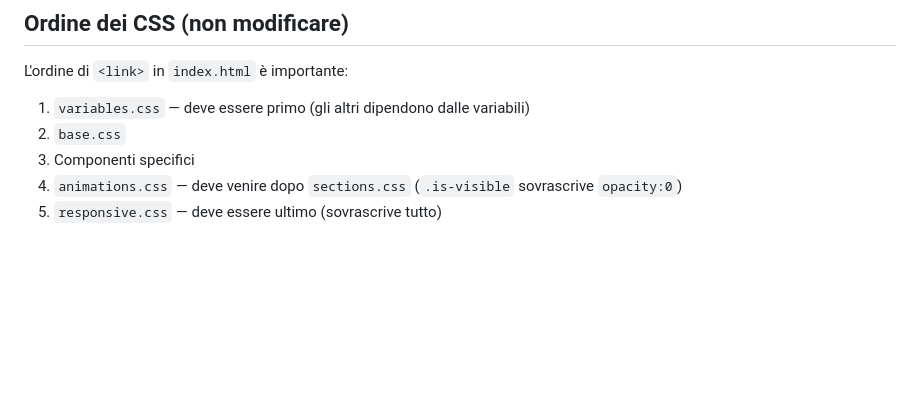
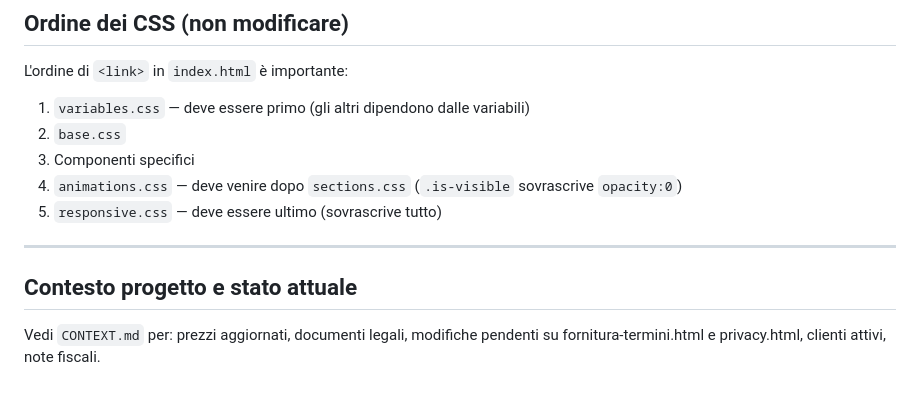
Before and after one commit to criki76/Zaira.Officina-web, a Markdown page: README.md, the part around the change. GitHub-like rendering; blank space fills up the shorter version.

```diff
--- a/README.md
+++ b/README.md
@@ -114,3 +114,7 @@ L'ordine di `<link>` in `index.html` è importante:
 3. Componenti specifici
 4. `animations.css` — deve venire dopo `sections.css` (`.is-visible` sovrascrive `opacity:0`)
 5. `responsive.css` — deve essere ultimo (sovrascrive tutto)
+---
+
+## Contesto progetto e stato attuale
+Vedi `CONTEXT.md` per: prezzi aggiornati, documenti legali, modifiche pendenti su fornitura-termini.html e privacy.html, clienti attivi, note fiscali.
```
Also changed, not shown: CONTEXT.md (added, +220 -0 lines).
